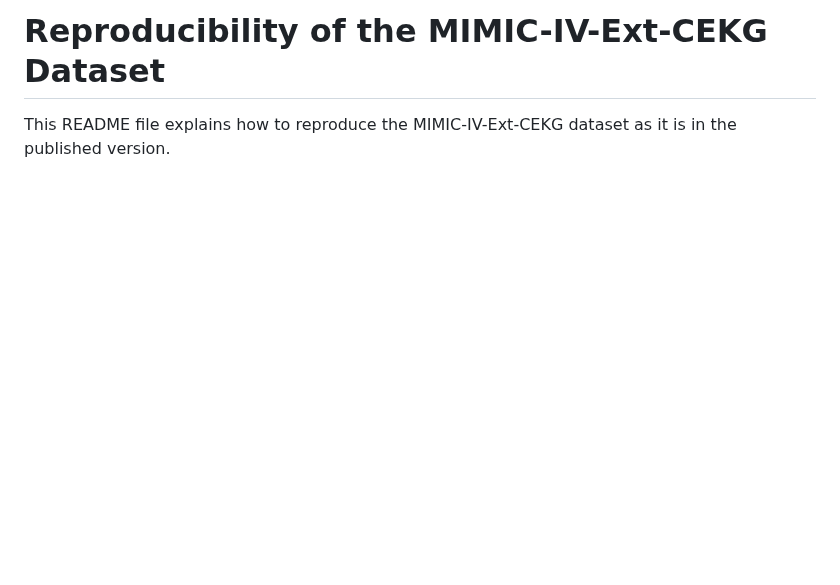
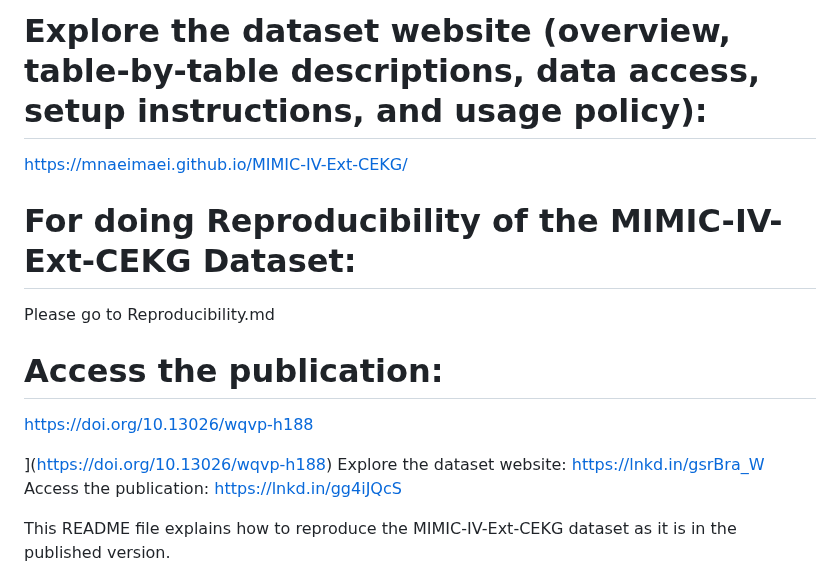
Before and after one commit to mnaeimaei/MIMIC-IV-Ext-CEKG, a Markdown page: README.md, the part around the change. Rendered like a GitHub page; blank space fills up the shorter version.

```diff
--- a/README.md
+++ b/README.md
@@ -1,4 +1,16 @@
-# Reproducibility of the MIMIC-IV-Ext-CEKG Dataset
+# Explore the dataset website (overview, table-by-table descriptions, data access, setup instructions, and usage policy):
+https://mnaeimaei.github.io/MIMIC-IV-Ext-CEKG/
+
+# For doing Reproducibility of the MIMIC-IV-Ext-CEKG Dataset:
+Please go to Reproducibility.md
+
+# Access the publication:
+https://doi.org/10.13026/wqvp-h188
+
+
+](https://doi.org/10.13026/wqvp-h188)
+Explore the dataset website: https://lnkd.in/gsrBra_W
+Access the publication: https://lnkd.in/gg4iJQcS
 
 This README file explains how to reproduce the MIMIC-IV-Ext-CEKG dataset as it is in the published version.
 
```
